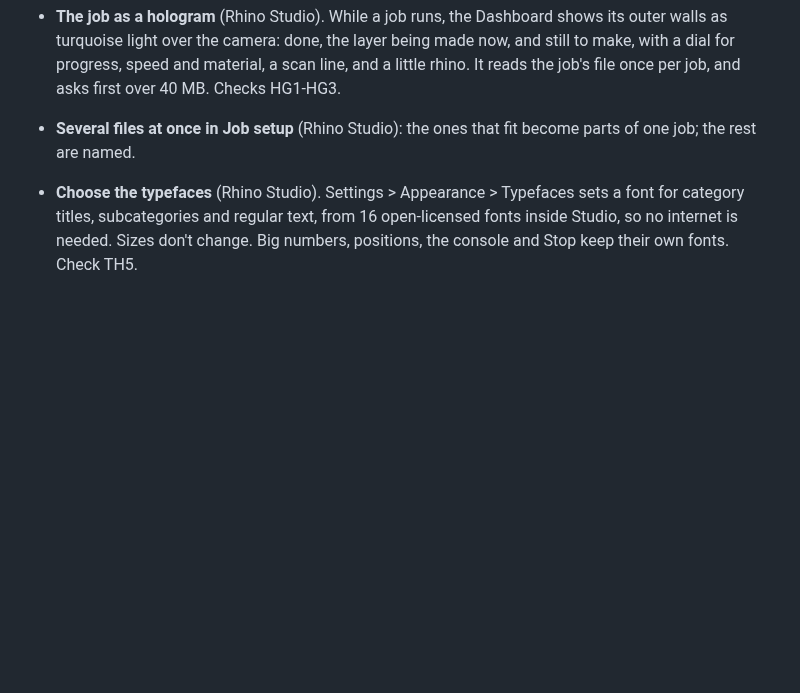
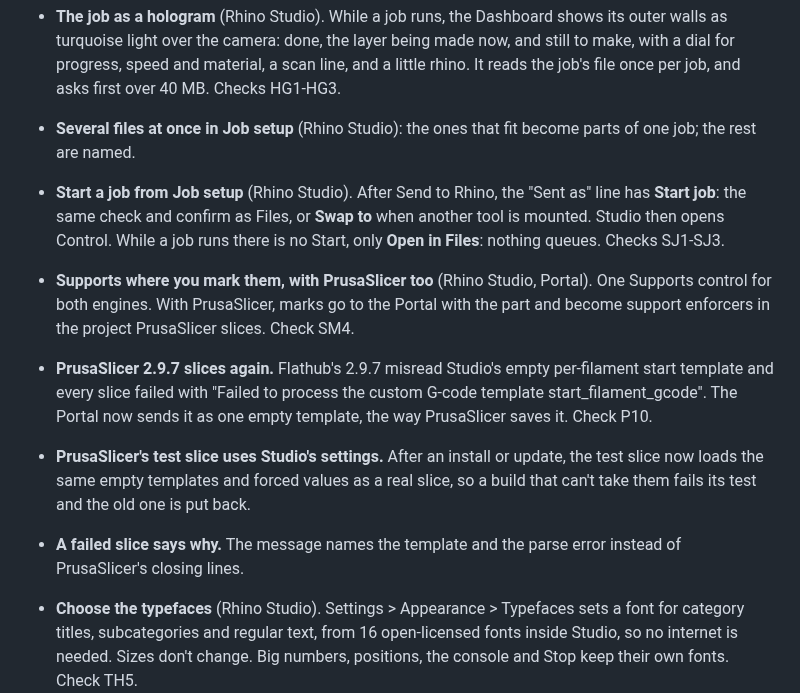
Before and after one commit to Makersmic/Toolhead_Manager, a Markdown page: CHANGES.md, the part around the change. GitHub-like rendering; blank space fills up the shorter version.

Commit message:
docs: next release notes for Start job, PrusaSlicer marks and 2.9.7 fix; check P10
Co-Authored-By: Claude Opus 5.5 <noreply@anthropic.com>

```diff
--- a/CHANGES.md
+++ b/CHANGES.md
@@ -11,6 +11,18 @@
   camera: done, the layer being made now, and still to make, with a dial for progress, speed and material, a scan line,
   and a little rhino. It reads the job's file once per job, and asks first over 40 MB. Checks HG1-HG3.
 - **Several files at once in Job setup** (Rhino Studio): the ones that fit become parts of one job; the rest are named.
+- **Start a job from Job setup** (Rhino Studio). After Send to Rhino, the "Sent as" line has **Start job**: the same check and
+  confirm as Files, or **Swap to <tool>** when another tool is mounted. Studio then opens Control. While a job runs there is no
+  Start, only **Open in Files**: nothing queues. Checks SJ1-SJ3.
+- **Supports where you mark them, with PrusaSlicer too** (Rhino Studio, Portal). One Supports control for both engines. With
+  PrusaSlicer, marks go to the Portal with the part and become support enforcers in the project PrusaSlicer slices. Check SM4.
+
+- **PrusaSlicer 2.9.7 slices again.** Flathub's 2.9.7 misread Studio's empty per-filament start template and every slice
+  failed with "Failed to process the custom G-code template start_filament_gcode". The Portal now sends it as one empty
+  template, the way PrusaSlicer saves it. Check P10.
+- **PrusaSlicer's test slice uses Studio's settings.** After an install or update, the test slice now loads the same empty
+  templates and forced values as a real slice, so a build that can't take them fails its test and the old one is put back.
+- **A failed slice says why.** The message names the template and the parse error instead of PrusaSlicer's closing lines.
 
 - **Choose the typefaces** (Rhino Studio). Settings > Appearance > Typefaces sets a font for category titles, subcategories and
   regular text, from 16 open-licensed fonts inside Studio, so no internet is needed. Sizes don't change. Big numbers, positions,
```
Also changed, not shown: docs/testing.md (+3 -0 lines).
